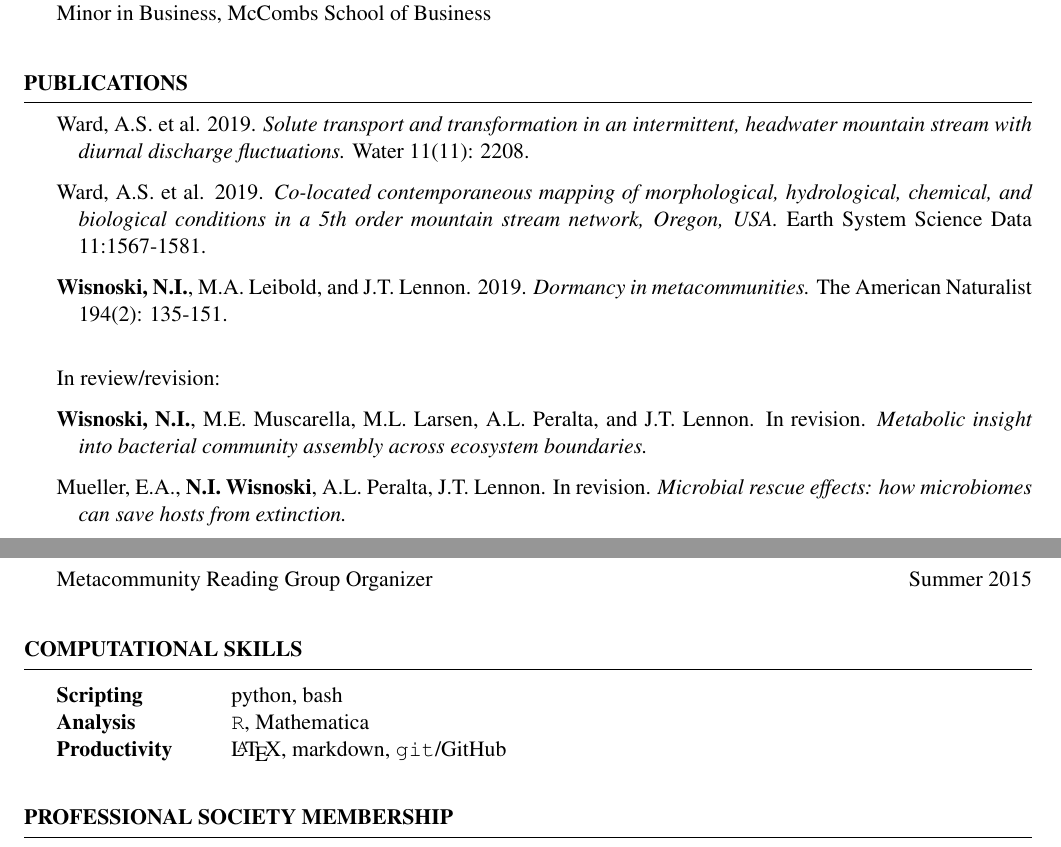
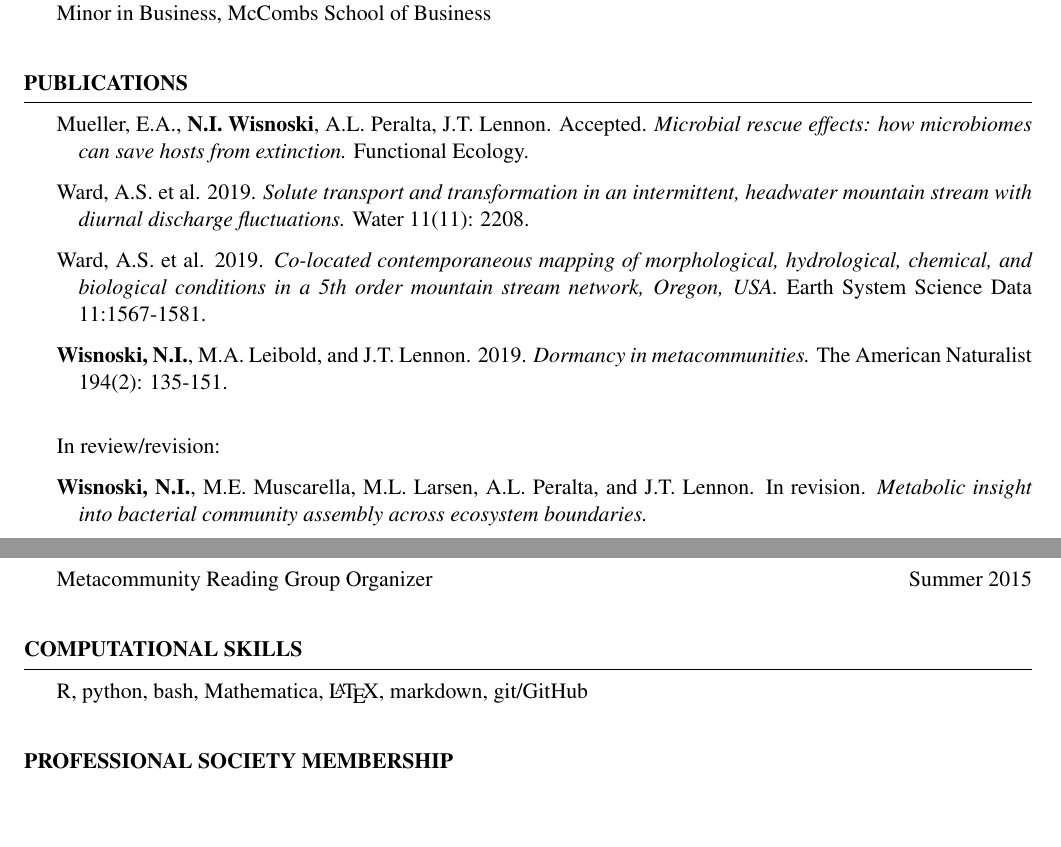
Before and after one commit to nwisnoski/nwisnoski.github.io, a LaTeX CV (Wisnoski_CV.tex): two parts of pages 1 and 4 of 4, joined at a grey line, cut so that both start at the same text, the shorter picture padded with empty space. Compiled offline with pdfLaTeX.

Commit message:
updated pubs

```diff
--- a/Wisnoski_CV.tex
+++ b/Wisnoski_CV.tex
@@ -89,6 +89,9 @@ Minor in Business, McCombs School of Business
 
 \begin{rhangSection}{Publications}
 
+\begin{Publication}{Mueller, E.A., {\bf N.I. Wisnoski}, A.L. Peralta, J.T. Lennon}{Accepted}{Microbial rescue effects: how microbiomes can save hosts from extinction}{Functional Ecology}
+\end{Publication}
+
 \begin{Publication}{Ward, A.S. et al}{2019}{Solute transport and transformation in an intermittent, headwater mountain stream with diurnal discharge fluctuations}{Water 11(11): 2208}
 \end{Publication}
 
@@ -102,9 +105,6 @@ Minor in Business, McCombs School of Business
 { In review/revision:}
 
 \begin{Prep}{{\bf Wisnoski, N.I.}, M.E. Muscarella, M.L. Larsen, A.L. Peralta, and J.T. Lennon. In revision}{Metabolic insight into bacterial community assembly across ecosystem boundaries}
-\end{Prep}
-
-\begin{Prep}{Mueller, E.A., {\bf N.I. Wisnoski}, A.L. Peralta, J.T. Lennon. In revision}{Microbial rescue effects: how microbiomes can save hosts from extinction}
 \end{Prep}
 
 \begin{Prep}{Voelker, N.M., P.L. Zarnetske, {\bf N.I. Wisnoski}, J.D. Tonkin, C.M. Swan, S. Record, L. Marazzi, N. Lany, T. Lamy, A. Compagnoni, M.C.N. Castorani, R. Andrade, and E.R. Sokol. In revision}{Novel insights to be gained from applying metacommunity theory to long-term biodiversity data}
@@ -313,12 +313,7 @@ Peer reviewer for the following journals: Aquatic Ecology, BioScience, and Ecolo
 %	COMPUTATIONAL SKILLS SECTION
 %-------------------------------------------------------------------------------
 \begin{rSection}{Computational Skills}
-
-\begin{tabular}{ @{} >{\bfseries}l @{\hspace{6ex}} l }
-Scripting & python, bash \\
-Analysis & {\tt R}, Mathematica \\
-Productivity & \LaTeX, markdown, {\tt git}/GitHub \\
-\end{tabular}
+R, python, bash, Mathematica, \LaTeX, markdown, git/GitHub
 
 \end{rSection}
 
```
Also changed, not shown: Wisnoski_CV.pdf, 2 other files.
